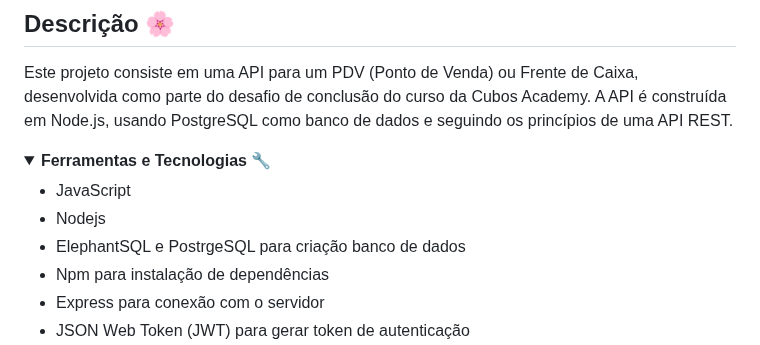
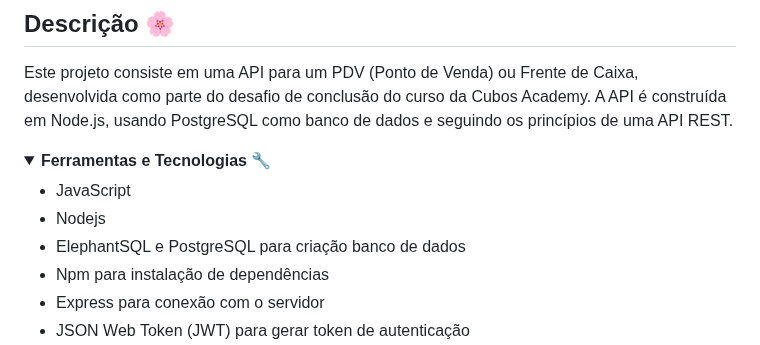
Before and after one commit to brusoncini/pdv-fabric, a Markdown page: README.md, the part around the change. Rendered like a GitHub page; folded sections open.

```diff
--- a/README.md
+++ b/README.md
@@ -11,7 +11,7 @@ Este projeto consiste em uma API para um PDV (Ponto de Venda) ou Frente de Caixa
 
 - JavaScript
 - Nodejs
-- ElephantSQL e PostrgeSQL para criação banco de dados
+- ElephantSQL e PostgreSQL para criação banco de dados
 - Npm para instalação de dependências
 - Express para conexão com o servidor
 - JSON Web Token (JWT) para gerar token de autenticação
```
